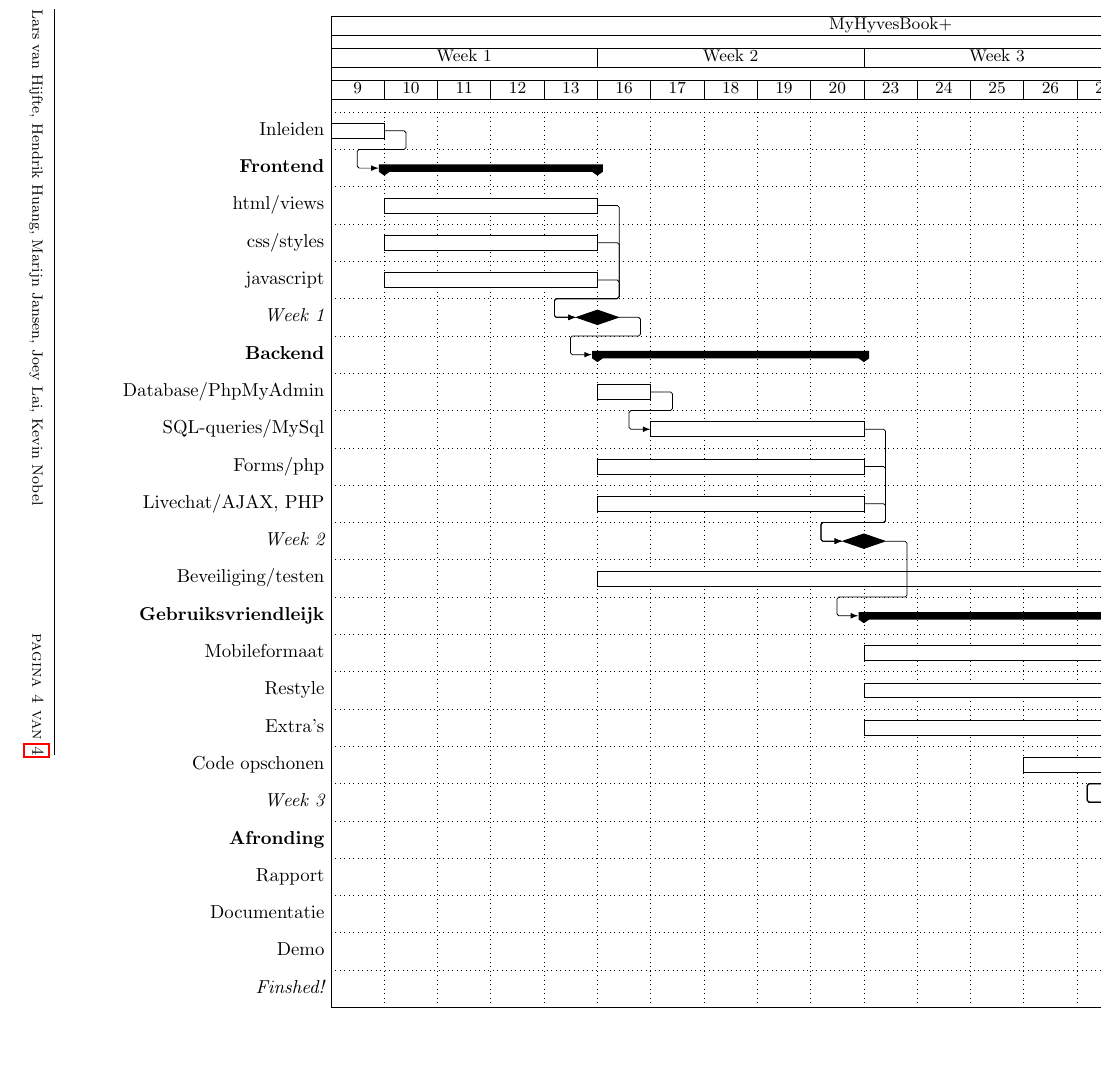
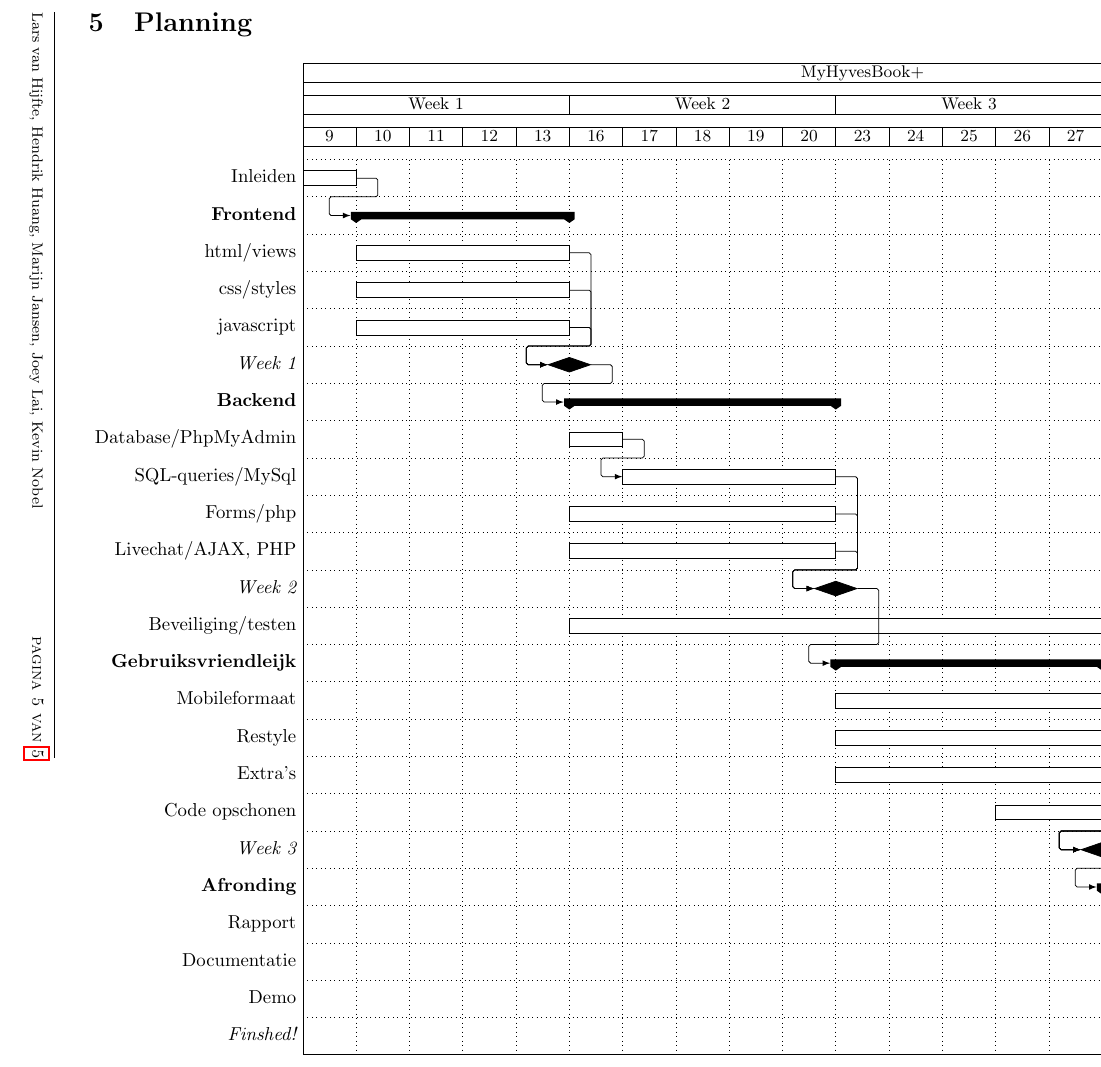
Before and after one commit to MyHyvesBookPlus/MyHyvesBookPlus, a LaTeX document (projectplan/projectplan.tex): part of page 4 of 4 before the commit and part of page 5 of 5 after it, cut so that both start at the same text, the shorter picture padded with empty space. Compiled offline with pdfLaTeX.

Commit message:
Projectplan

```diff
--- a/projectplan/projectplan.tex
+++ b/projectplan/projectplan.tex
@@ -178,6 +178,7 @@
 %\input{planning}
 \newgeometry{top=20mm, bottom=20mm, left=10mm, right=10mm}
 \begin{landscape}
+\section{Planning}
 \begin{ganttchart}[
 		vgrid,
 		hgrid,
```
